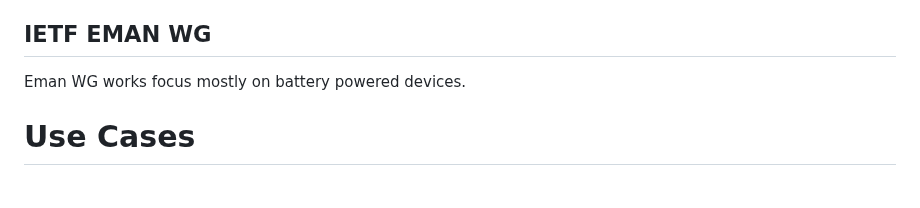
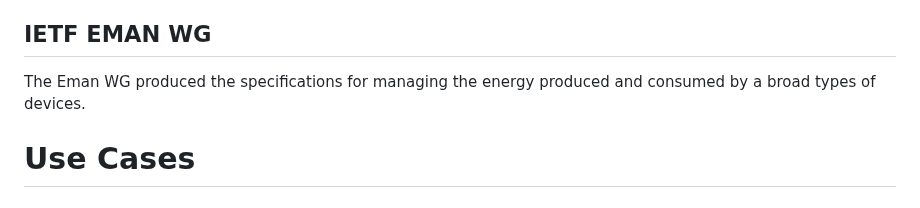
Before and after one commit to emile22/sustainability, a Markdown page: draft-stephan-legacy-path-eco-design.md, the part around the change. Drawn GitHub-style.

Commit message:
Update draft-stephan-legacy-path-eco-design.md
eman scope

```diff
--- a/draft-stephan-legacy-path-eco-design.md
+++ b/draft-stephan-legacy-path-eco-design.md
@@ -145,7 +145,7 @@ None of these types of devices expose explicitly their energy efficiency.
 
 ## IETF EMAN WG
 
-Eman WG works focus mostly on battery powered devices.
+The Eman WG produced the specifications for managing the energy produced and consumed by a broad types of devices.
 
 # Use Cases
 
```
